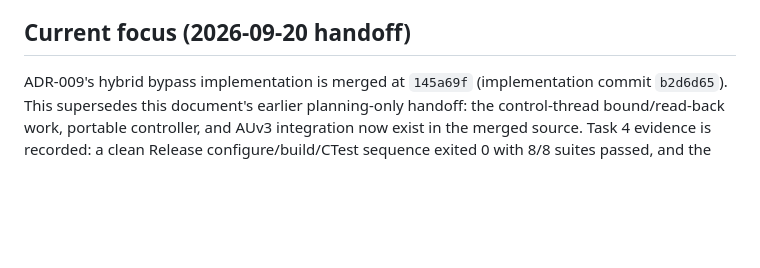
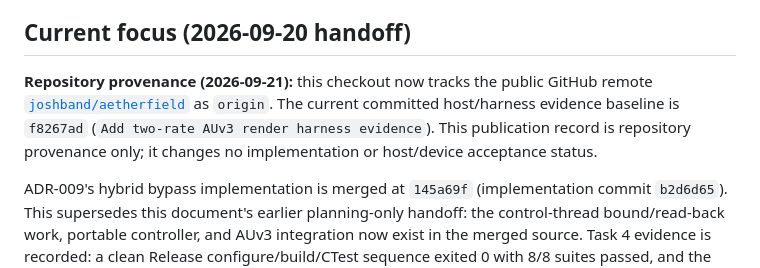
Before and after one commit to joshband/aetherfield, a Markdown page: docs/start-here.md, the part around the change. Drawn GitHub-style; blank space fills up the shorter version.

Commit message:
Record public repository provenance

```diff
--- a/docs/start-here.md
+++ b/docs/start-here.md
@@ -144,6 +144,13 @@ response, energy, allocation and partition evidence is recorded in
 does not close that plan's remaining gaps.
 
 ## Current focus (2026-09-20 handoff)
+
+**Repository provenance (2026-09-21):** this checkout now tracks the public
+GitHub remote [`joshband/aetherfield`](https://github.com/joshband/aetherfield)
+as `origin`. The current committed host/harness evidence baseline is
+`f8267ad` (`Add two-rate AUv3 render harness evidence`). This publication
+record is repository provenance only; it changes no implementation or
+host/device acceptance status.
 
 ADR-009's hybrid bypass implementation is merged at `145a69f` (implementation
 commit `b2d6d65`). This supersedes this document's earlier planning-only
```
